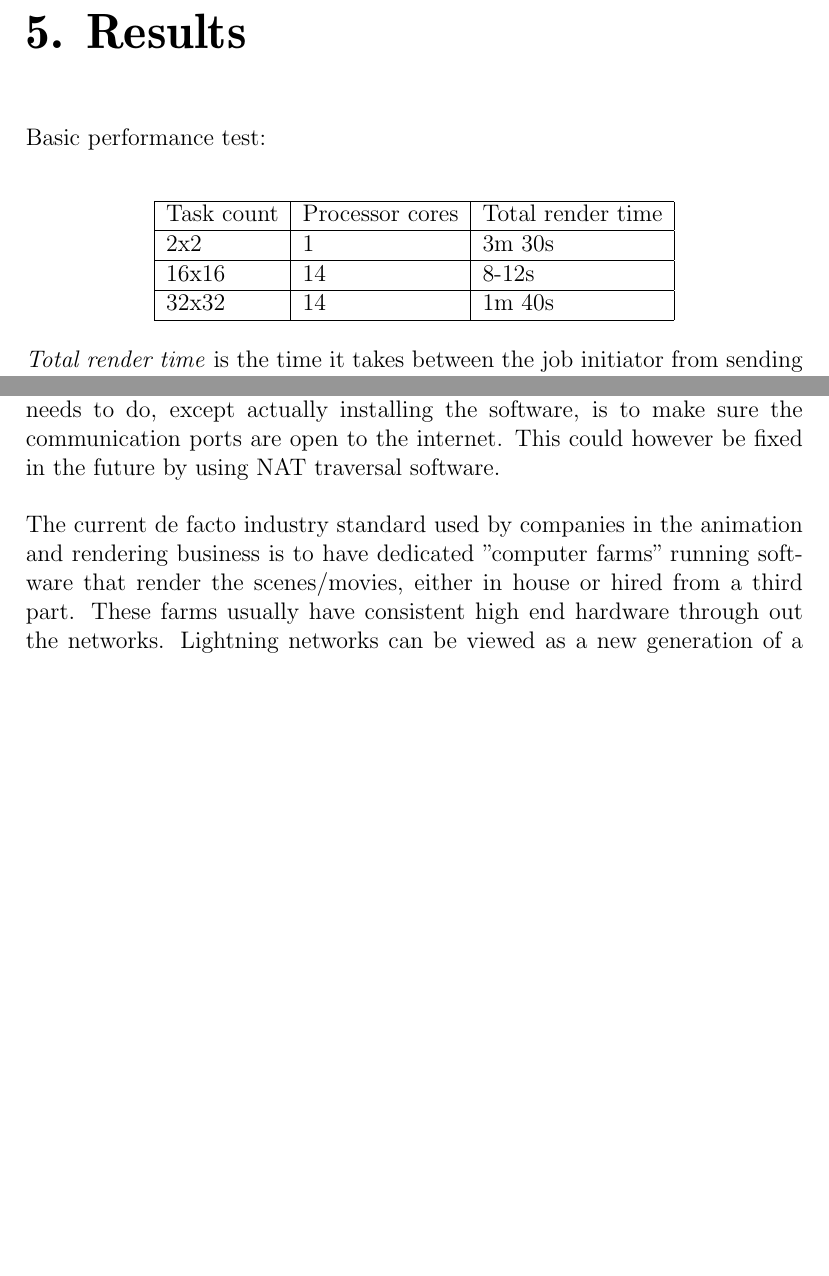
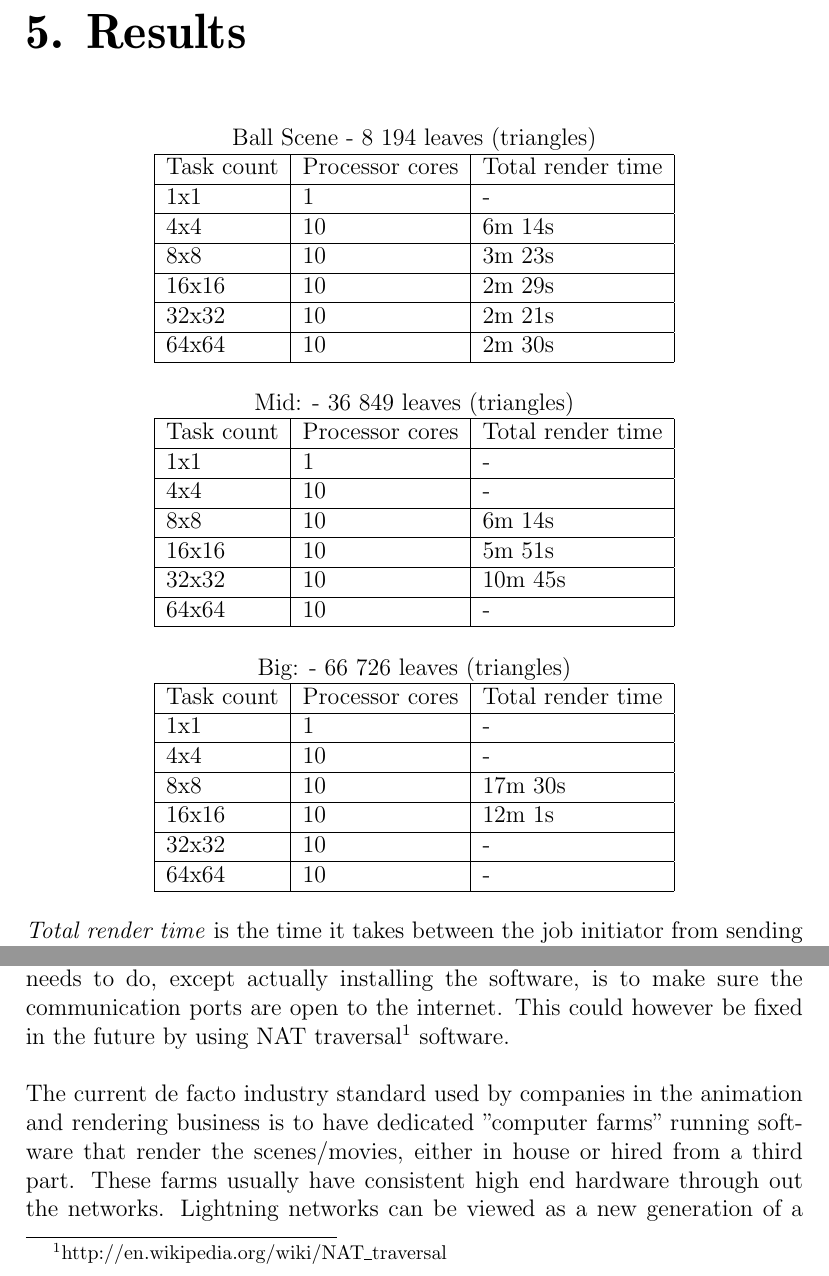
Before and after one commit to pxf/derp, a LaTeX thesis (Lightning/report/report.tex, which reads Lightning/report/tex/chapters/chapter4_results.tex): two parts of pages 18 and 19 of 22, joined at a grey line, cut so that both start at the same text, the shorter picture padded with empty space. Compiled offline with pdfLaTeX.

Commit message:
Added results data.

```diff
--- a/Lightning/report/tex/chapters/chapter4_results.tex
+++ b/Lightning/report/tex/chapters/chapter4_results.tex
@@ -1,12 +1,38 @@
 \chapter{Results}
 
-Basic performance test:
+%Basic performance test:
 \begin{center}
+    Ball Scene - 8 194 leaves (triangles)
     \begin{tabular}{ | l | l | l |} \hline
     Task count & Processor cores & Total render time \\ \hline
-    2x2 & 1 & 3m 30s \\ \hline
-    16x16 & 14 & 8-12s \\ \hline
-    32x32 & 14 & 1m 40s \\ \hline
+    1x1 & 1 & - \\ \hline
+    4x4 & 10 & 6m 14s \\ \hline
+    8x8 & 10 & 3m 23s \\ \hline
+    16x16 & 10 & 2m 29s \\ \hline
+    32x32 & 10 & 2m 21s \\ \hline
+    64x64 & 10 & 2m 30s \\ \hline
+    \end{tabular}
+
+    Mid:    - 36 849 leaves (triangles)
+    \begin{tabular}{ | l | l | l |} \hline
+    Task count & Processor cores & Total render time \\ \hline
+    1x1 & 1 & - \\ \hline
+    4x4 & 10 & - \\ \hline
+    8x8 & 10 & 6m 14s \\ \hline
+    16x16 & 10 & 5m 51s \\ \hline
+    32x32 & 10 & 10m 45s \\ \hline
+    64x64 & 10 & - \\ \hline
+    \end{tabular}
+
+    Big:    - 66 726 leaves (triangles)
+    \begin{tabular}{ | l | l | l |} \hline
+    Task count & Processor cores & Total render time \\ \hline
+    1x1 & 1 & - \\ \hline
+    4x4 & 10 & - \\ \hline
+    8x8 & 10 & 17m 30s \\ \hline
+    16x16 & 10 & 12m 1s \\ \hline
+    32x32 & 10 & - \\ \hline
+    64x64 & 10 & - \\ \hline
     \end{tabular}
 
     \emph{Total render time} is the time it takes between the job initiator from sending the job to the network and having received all the resulting tasks.
@@ -59,7 +85,7 @@ all scene related configuration is sent with each job and handled in the
 worker clients without any user interaction at all. The only thing the end
 user actively needs to do, except actually installing the software, is to
 make sure the communication ports are open to the internet. This could however
-be fixed in the future by using NAT traversal software.
+be fixed in the future by using NAT traversal\footnote{http://en.wikipedia.org/wiki/NAT\_traversal} software.
 
 % - no need for classic render farms
 The current de facto industry standard used by companies in the animation and
```
Also changed, not shown: Lightning/report/tex/chapters/chapter3_implementation.tex (+1 -1 lines), Lightning/report/tex/chapters/chapter4_results.tex (8 more changed lines).
